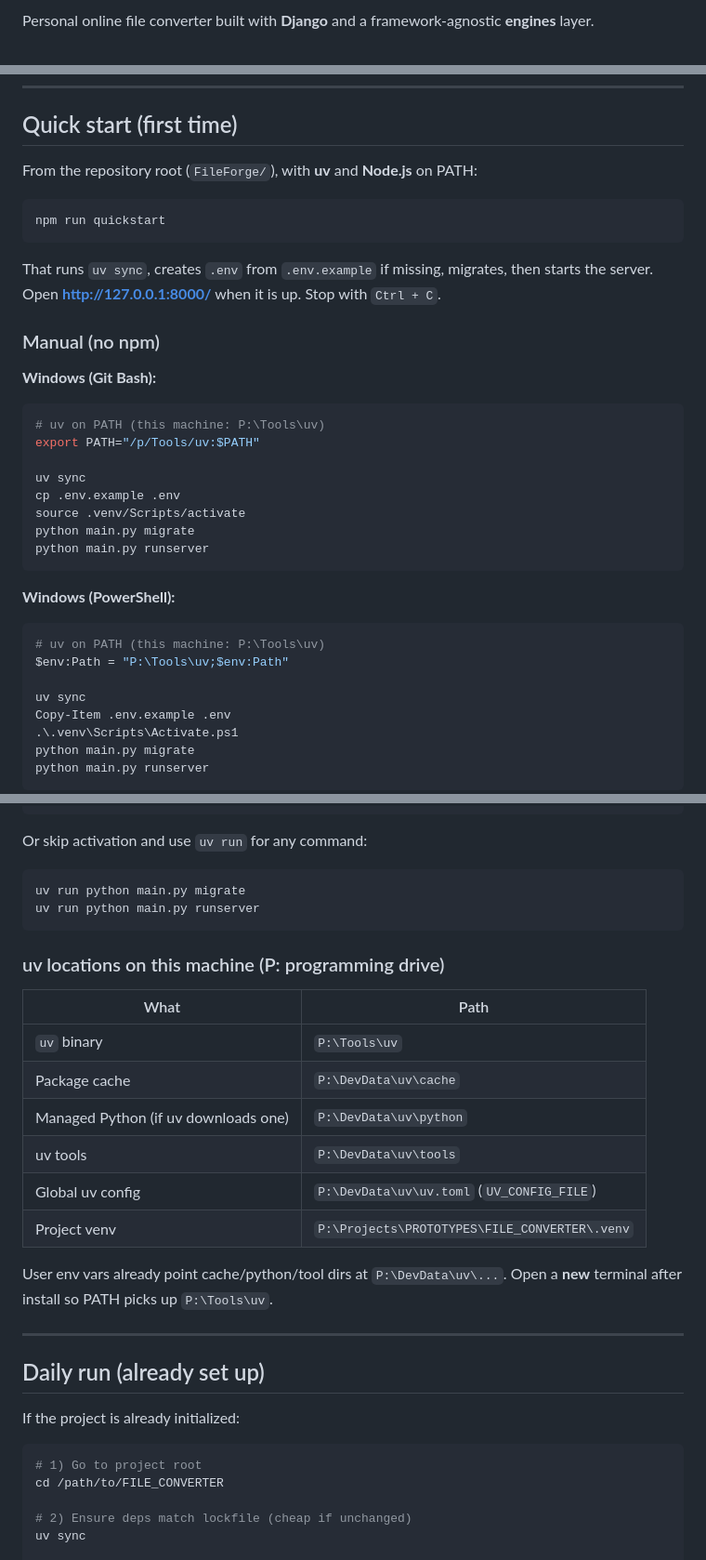
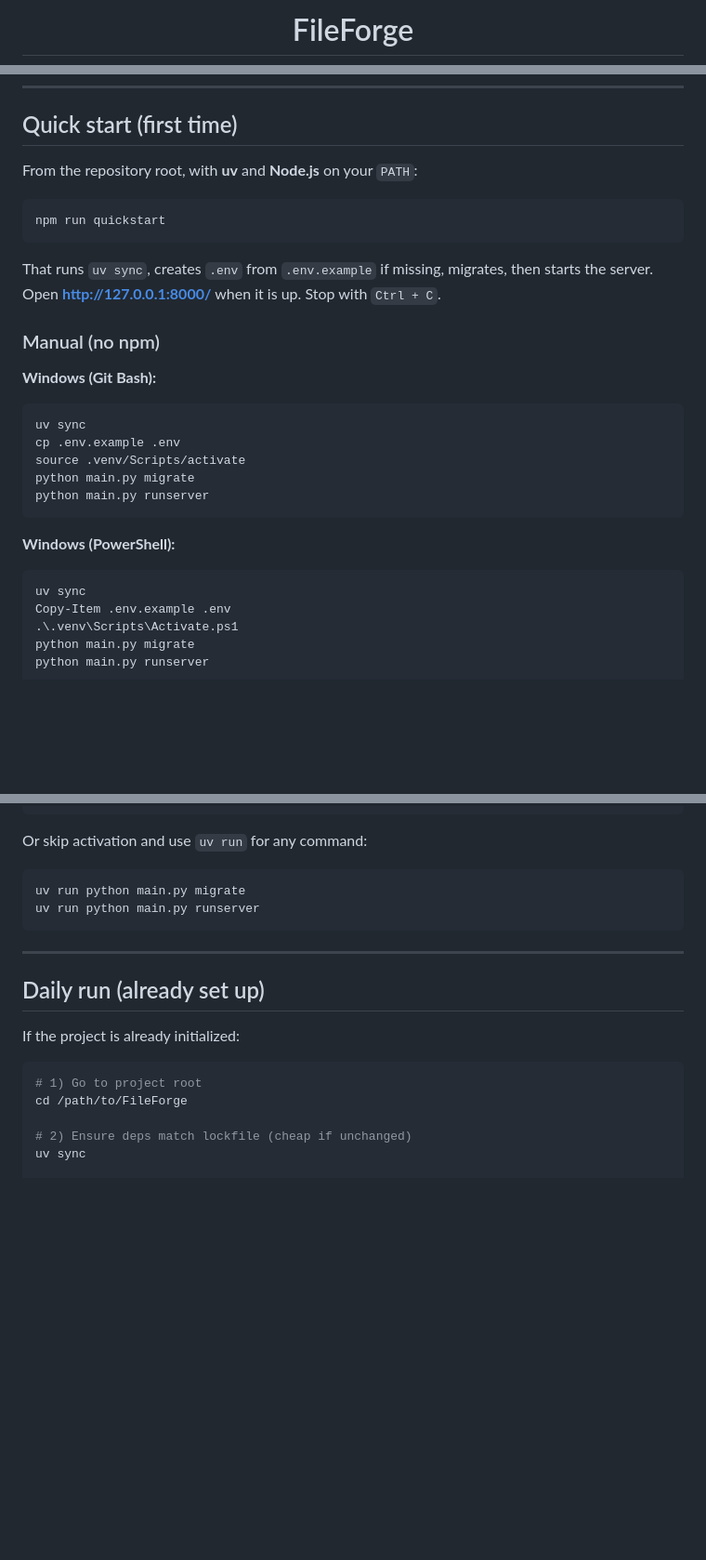
Before and after one commit to Surajit107/FileForge, a Markdown page: README.md, 3 parts joined by grey strips. Shown at 93% size. Drawn GitHub-style; blank space fills up the shorter version.

````diff
--- a/README.md
+++ b/README.md
@@ -2,3 +10,3 @@
 
-Personal online file converter built with **Django** and a framework-agnostic **engines** layer.
+<h1 align="center">FileForge</h1>
 
@@ -49,7 +92,7 @@ uv export --no-hashes --no-emit-project --group prod -o requirements.txt
 
 ## Quick start (first time)
 
-From the repository root (`FileForge/`), with **uv** and **Node.js** on PATH:
+From the repository root, with **uv** and **Node.js** on your `PATH`:
 
 ```bash
 npm run quickstart
@@ -62,9 +105,6 @@ That runs `uv sync`, creates `.env` from `.env.example` if missing, migrates, th
 **Windows (Git Bash):**
 
 ```bash
-# uv on PATH (this machine: P:\Tools\uv)
-export PATH="/p/Tools/uv:$PATH"
-
 uv sync
 cp .env.example .env
 source .venv/Scripts/activate
@@ -75,9 +115,6 @@ python main.py runserver
 **Windows (PowerShell):**
 
 ```powershell
-# uv on PATH (this machine: P:\Tools\uv)
-$env:Path = "P:\Tools\uv;$env:Path"
-
 uv sync
 Copy-Item .env.example .env
 .\.venv\Scripts\Activate.ps1
@@ -102,19 +139,6 @@ uv run python main.py migrate
 uv run python main.py runserver
 ```
 
-### uv locations on this machine (P: programming drive)
-
-| What | Path |
-|------|------|
-| `uv` binary | `P:\Tools\uv` |
-| Package cache | `P:\DevData\uv\cache` |
-| Managed Python (if uv downloads one) | `P:\DevData\uv\python` |
-| uv tools | `P:\DevData\uv\tools` |
-| Global uv config | `P:\DevData\uv\uv.toml` (`UV_CONFIG_FILE`) |
-| Project venv | `P:\Projects\PROTOTYPES\FILE_CONVERTER\.venv` |
-
-User env vars already point cache/python/tool dirs at `P:\DevData\uv\...`. Open a **new** terminal after install so PATH picks up `P:\Tools\uv`.
-
 ---
 
 ## Daily run (already set up)
@@ -123,7 +147,7 @@ If the project is already initialized:
 
 ```bash
 # 1) Go to project root
-cd /path/to/FILE_CONVERTER
+cd /path/to/FileForge
 
 # 2) Ensure deps match lockfile (cheap if unchanged)
 uv sync
````
Also changed, not shown: other parts of README.md (+58 -15 lines).
